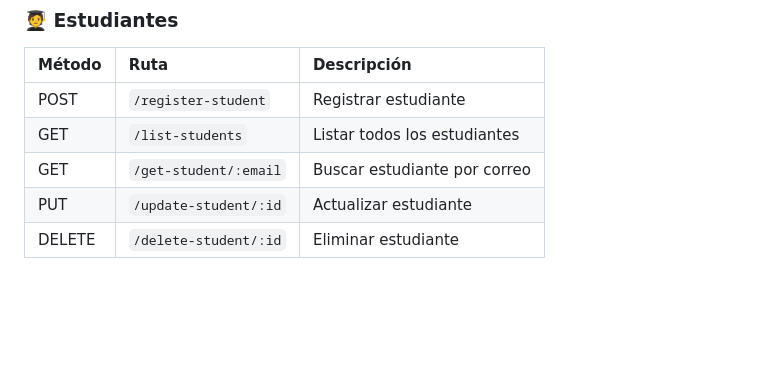
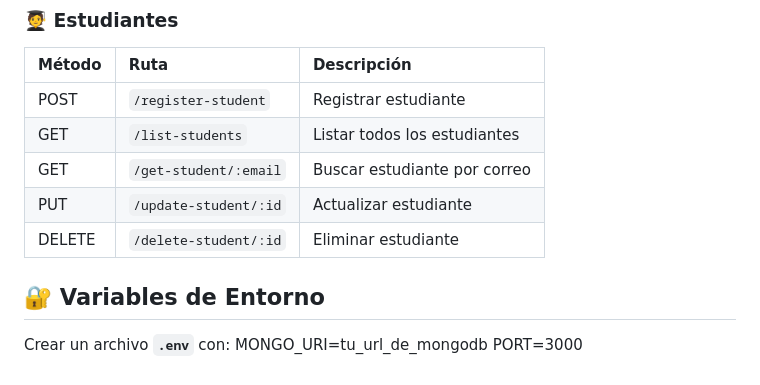
Before and after one commit to Dmontero94/Plataforma-Kote-Wa-Preservacion-Indigena, a Markdown page: README.md, the part around the change. Rendered like a GitHub page; blank space fills up the shorter version.

Commit message:
Update README
Added Variables de entorno

```diff
--- a/README.md
+++ b/README.md
@@ -131,3 +131,10 @@ PORT=3000
 | GET  | `/get-student/:email` | Buscar estudiante por correo |
 | PUT  | `/update-student/:id` | Actualizar estudiante |
 | DELETE | `/delete-student/:id` | Eliminar estudiante |
+
+
+## 🔐 Variables de Entorno
+
+Crear un archivo **`.env`** con:
+MONGO_URI=tu_url_de_mongodb
+PORT=3000
```
